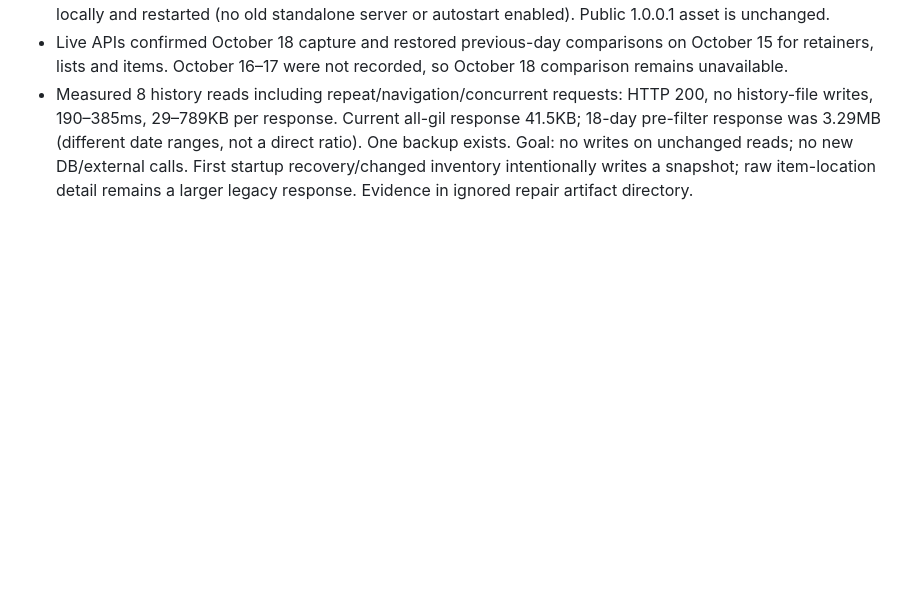
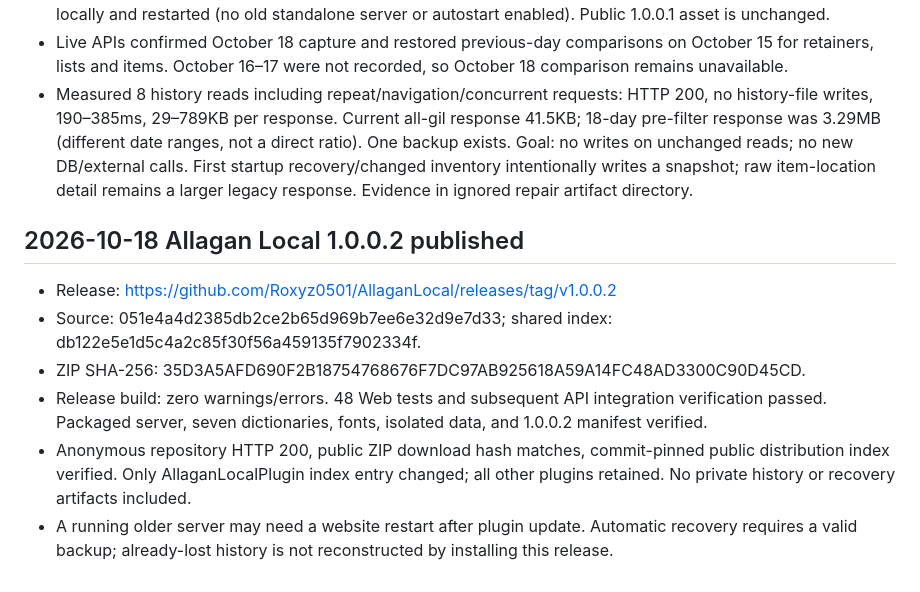
Before and after one commit to Roxyz0501/AllaganLocal, a Markdown page: PUBLICATION_STATE.md, the part around the change. Rendered like a GitHub page; blank space fills up the shorter version.

Commit message:
Record verified 1.0.0.2 publication

```diff
--- a/PUBLICATION_STATE.md
+++ b/PUBLICATION_STATE.md
@@ -99,3 +99,12 @@ In-game acceptance remains unverified and some detailed text is not translated;
 - 48 Web tests passed; API integration rerun passed after response filtering. Actual plugin runtime patched locally and restarted (no old standalone server or autostart enabled). Public 1.0.0.1 asset is unchanged.
 - Live APIs confirmed October 18 capture and restored previous-day comparisons on October 15 for retainers, lists and items. October 16–17 were not recorded, so October 18 comparison remains unavailable.
 - Measured 8 history reads including repeat/navigation/concurrent requests: HTTP 200, no history-file writes, 190–385ms, 29–789KB per response. Current all-gil response 41.5KB; 18-day pre-filter response was 3.29MB (different date ranges, not a direct ratio). One backup exists. Goal: no writes on unchanged reads; no new DB/external calls. First startup recovery/changed inventory intentionally writes a snapshot; raw item-location detail remains a larger legacy response. Evidence in ignored repair artifact directory.
+
+## 2026-10-18 Allagan Local 1.0.0.2 published
+
+- Release: https://github.com/Roxyz0501/AllaganLocal/releases/tag/v1.0.0.2
+- Source: 051e4a4d2385db2ce2b65d969b7ee6e32d9e7d33; shared index: db122e5e1d5c4a2c85f30f56a459135f7902334f.
+- ZIP SHA-256: 35D3A5AFD690F2B18754768676F7DC97AB925618A59A14FC48AD3300C90D45CD.
+- Release build: zero warnings/errors. 48 Web tests and subsequent API integration verification passed. Packaged server, seven dictionaries, fonts, isolated data, and 1.0.0.2 manifest verified.
+- Anonymous repository HTTP 200, public ZIP download hash matches, commit-pinned public distribution index verified. Only AllaganLocalPlugin index entry changed; all other plugins retained. No private history or recovery artifacts included.
+- A running older server may need a website restart after plugin update. Automatic recovery requires a valid backup; already-lost history is not reconstructed by installing this release.
```
